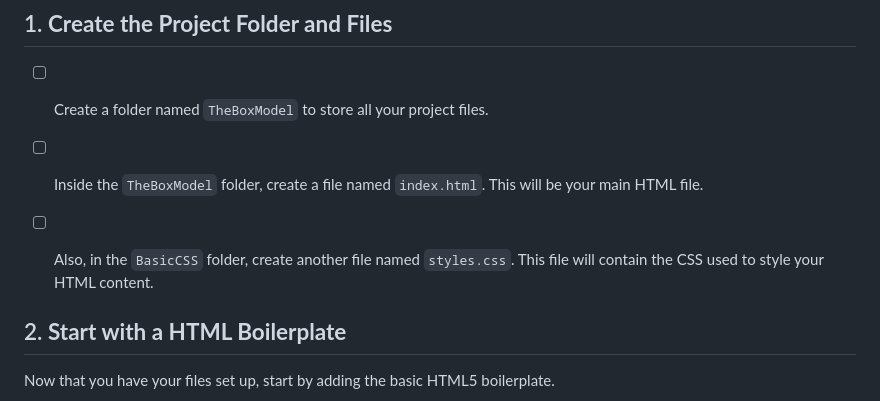
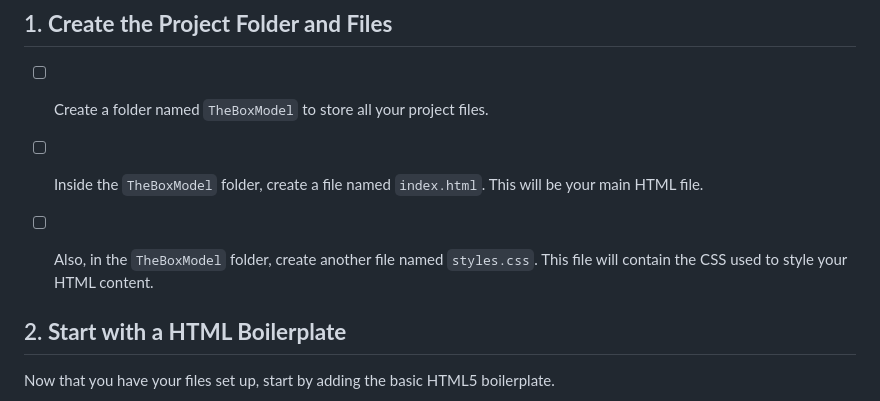
Before and after one commit to NikolaosPapas/aisd-wde-4-the-box-model, a Markdown page: README.md, the part around the change. GitHub-like rendering.

Commit message:
Update README.md
fixed typo

```diff
--- a/README.md
+++ b/README.md
@@ -27,7 +27,7 @@ BoxModel/
 
    - [ ] Inside the `TheBoxModel` folder, create a file named `index.html`. This will be your main HTML file.
 
-   - [ ] Also, in the `BasicCSS` folder, create another file named `styles.css`. This file will contain the CSS used to style your HTML content.
+   - [ ] Also, in the `TheBoxModel` folder, create another file named `styles.css`. This file will contain the CSS used to style your HTML content.
 
 ## 2. **Start with a HTML Boilerplate**
 Now that you have your files set up, start by adding the basic HTML5 boilerplate.
```
